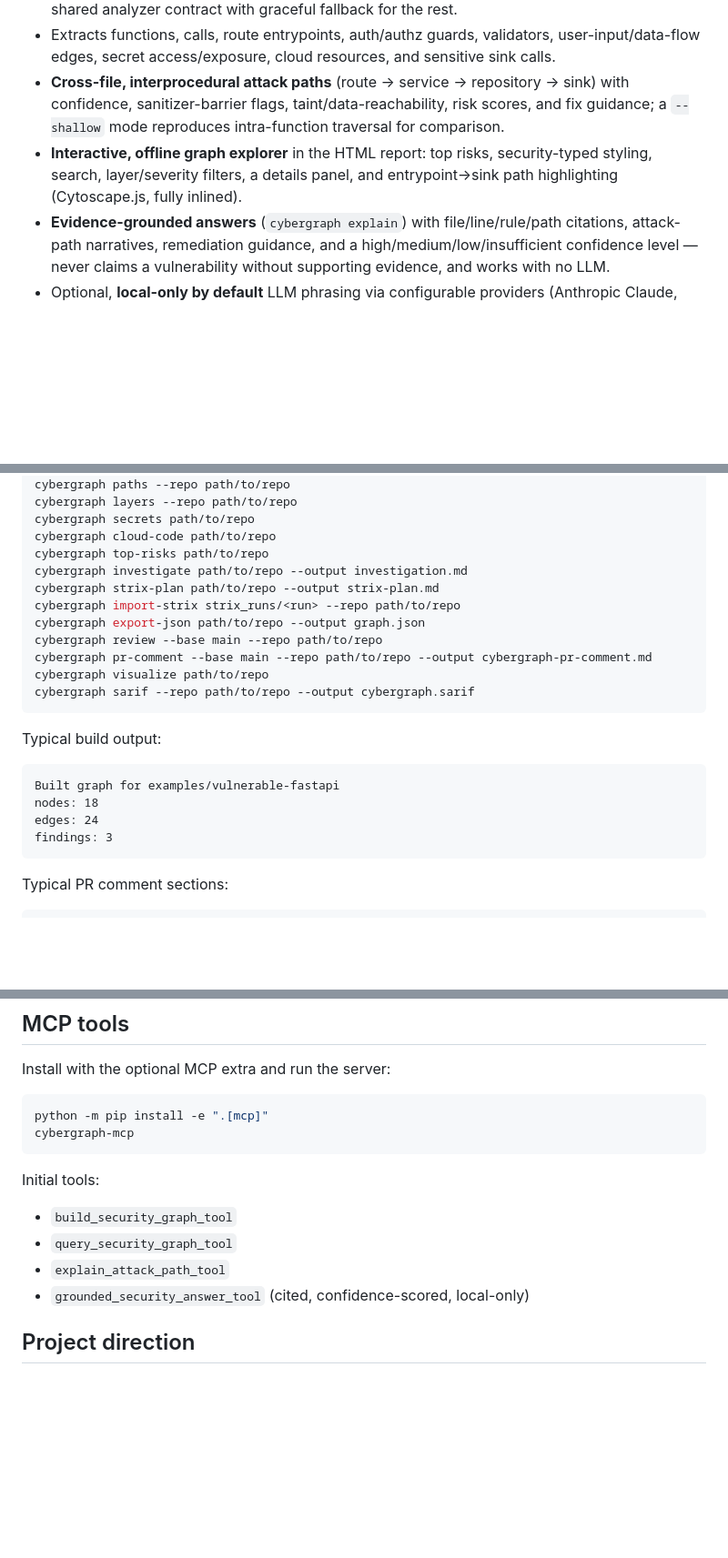
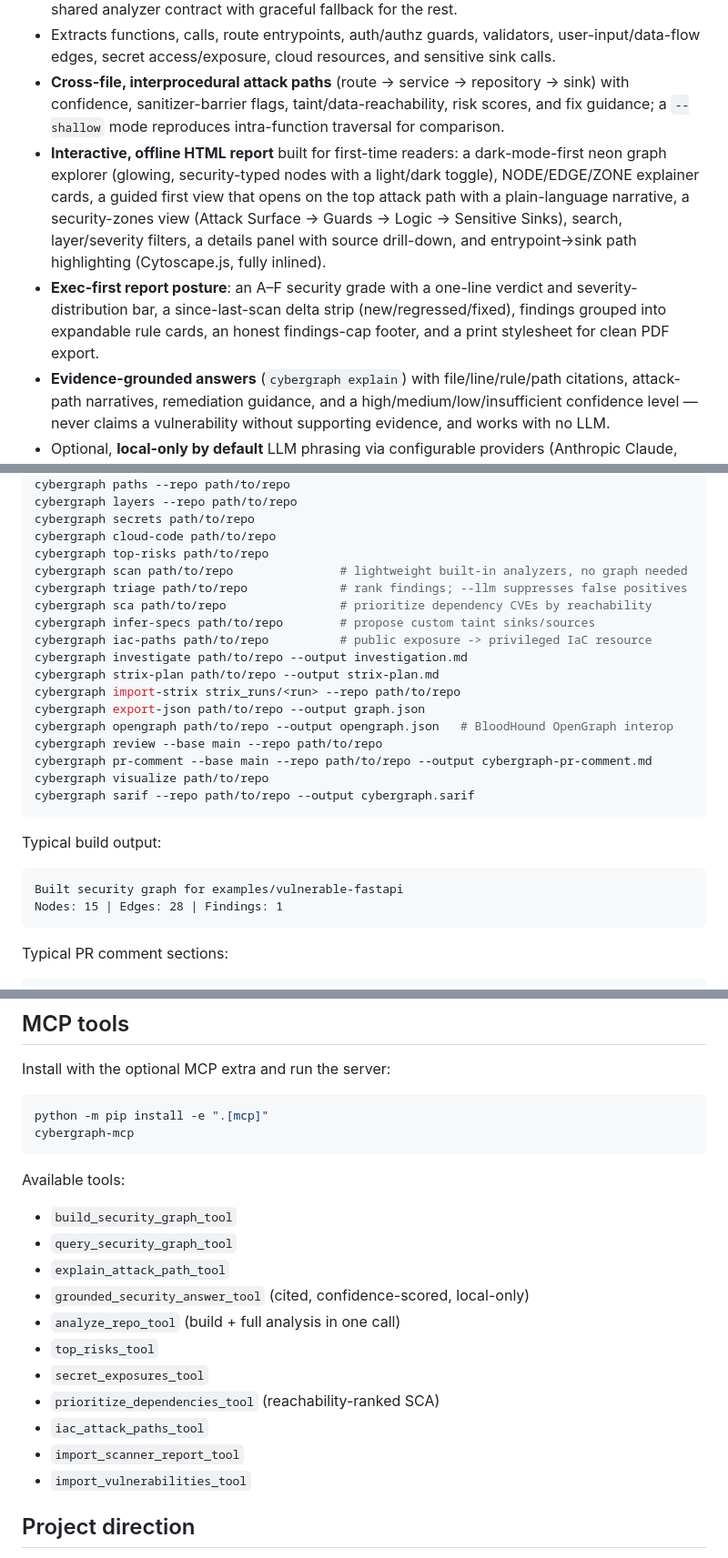
Before and after one commit to AQ-Labs/cybergraph, a Markdown page: README.md, 3 parts joined by grey strips. Shown at 91% size. Drawn GitHub-style; blank space fills up the shorter version.

Commit message:
docs: sync README with current CLI, report, and MCP surface
- Correct the demo build output format and numbers
- Describe the redesigned report (neon theme, explainer cards, guided
  first view, zones view, grouped findings, posture grade, PDF export)
- Add shipped commands to quick start (scan, triage, sca, infer-specs,
  iac-paths, opengraph)
- List all 11 MCP tools instead of the original 4
- Update Status from 'private bootstrap' to Beta / five-language

````diff
--- a/README.md
+++ b/README.md
@@ -21,7 +21,8 @@ CyberGraph is designed to connect those dots.
 - Analyzes **five languages**: Python (FastAPI/Flask/Django), JavaScript/TypeScript (Express/Next.js), Go (net/http, Gin, Echo), Java (Spring), and C# (ASP.NET Core) — through a shared analyzer contract with graceful fallback for the rest.
 - Extracts functions, calls, route entrypoints, auth/authz guards, validators, user-input/data-flow edges, secret access/exposure, cloud resources, and sensitive sink calls.
 - **Cross-file, interprocedural attack paths** (route → service → repository → sink) with confidence, sanitizer-barrier flags, taint/data-reachability, risk scores, and fix guidance; a `--shallow` mode reproduces intra-function traversal for comparison.
-- **Interactive, offline graph explorer** in the HTML report: top risks, security-typed styling, search, layer/severity filters, a details panel, and entrypoint→sink path highlighting (Cytoscape.js, fully inlined).
+- **Interactive, offline HTML report** built for first-time readers: a dark-mode-first neon graph explorer (glowing, security-typed nodes with a light/dark toggle), NODE/EDGE/ZONE explainer cards, a guided first view that opens on the top attack path with a plain-language narrative, a security-zones view (Attack Surface → Guards → Logic → Sensitive Sinks), search, layer/severity filters, a details panel with source drill-down, and entrypoint→sink path highlighting (Cytoscape.js, fully inlined).
+- **Exec-first report posture**: an A–F security grade with a one-line verdict and severity-distribution bar, a since-last-scan delta strip (new/regressed/fixed), findings grouped into expandable rule cards, an honest findings-cap footer, and a print stylesheet for clean PDF export.
 - **Evidence-grounded answers** (`cybergraph explain`) with file/line/rule/path citations, attack-path narratives, remediation guidance, and a high/medium/low/insufficient confidence level — never claims a vulnerability without supporting evidence, and works with no LLM.
 - Optional, **local-only by default** LLM phrasing via configurable providers (Anthropic Claude, OpenAI, Kimi 2.6) constrained to retrieved evidence.
 - Maps dependency manifests and lockfiles across npm, Python, Go, Maven/Gradle, and .NET ecosystems.
@@ -64,10 +65,16 @@ cybergraph layers --repo path/to/repo
 cybergraph secrets path/to/repo
 cybergraph cloud-code path/to/repo
 cybergraph top-risks path/to/repo
+cybergraph scan path/to/repo               # lightweight built-in analyzers, no graph needed
+cybergraph triage path/to/repo             # rank findings; --llm suppresses false positives
+cybergraph sca path/to/repo                # prioritize dependency CVEs by reachability
+cybergraph infer-specs path/to/repo        # propose custom taint sinks/sources
+cybergraph iac-paths path/to/repo          # public exposure -> privileged IaC resource
 cybergraph investigate path/to/repo --output investigation.md
 cybergraph strix-plan path/to/repo --output strix-plan.md
 cybergraph import-strix strix_runs/<run> --repo path/to/repo
 cybergraph export-json path/to/repo --output graph.json
+cybergraph opengraph path/to/repo --output opengraph.json   # BloodHound OpenGraph interop
 cybergraph review --base main --repo path/to/repo
 cybergraph pr-comment --base main --repo path/to/repo --output cybergraph-pr-comment.md
 cybergraph visualize path/to/repo
@@ -77,10 +84,8 @@ cybergraph sarif --repo path/to/repo --output cybergraph.sarif
 Typical build output:
 
 ```text
-Built graph for examples/vulnerable-fastapi
-nodes: 18
-edges: 24
-findings: 3
+Built security graph for examples/vulnerable-fastapi
+Nodes: 15 | Edges: 28 | Findings: 1
 ```
 
 Typical PR comment sections:
@@ -167,12 +172,19 @@ python -m pip install -e ".[mcp]"
 cybergraph-mcp
 ```
 
-Initial tools:
+Available tools:
 
 - `build_security_graph_tool`
 - `query_security_graph_tool`
 - `explain_attack_path_tool`
 - `grounded_security_answer_tool` (cited, confidence-scored, local-only)
+- `analyze_repo_tool` (build + full analysis in one call)
+- `top_risks_tool`
+- `secret_exposures_tool`
+- `prioritize_dependencies_tool` (reachability-ranked SCA)
+- `iac_attack_paths_tool`
+- `import_scanner_report_tool`
+- `import_vulnerabilities_tool`
 
 ## Project direction
 
````
Also changed, not shown: other parts of README.md (+1 -1 lines).
